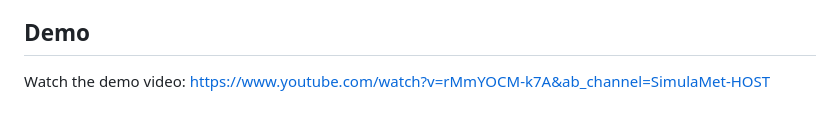
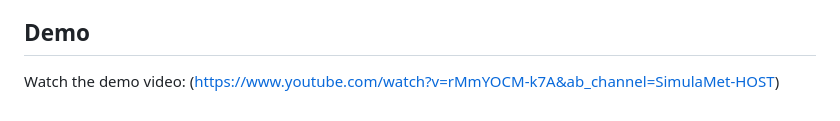
Before and after one commit to simula/forzify, a Markdown page: sayed-mohammad-majidi-dorcheh/README.md, the part around the change. Drawn GitHub-style.

```diff
--- a/sayed-mohammad-majidi-dorcheh/README.md
+++ b/sayed-mohammad-majidi-dorcheh/README.md
@@ -51,4 +51,4 @@ Developed in collaboration with:
 
 ## Demo
 
-Watch the demo video: [https://www.youtube.com/watch?v=rMmYOCM-k7A&ab_channel=SimulaMet-HOST](https://www.youtube.com/watch?v=rMmYOCM-k7A&ab_channel=SimulaMet-HOST)
+Watch the demo video: (https://www.youtube.com/watch?v=rMmYOCM-k7A&ab_channel=SimulaMet-HOST)
```
